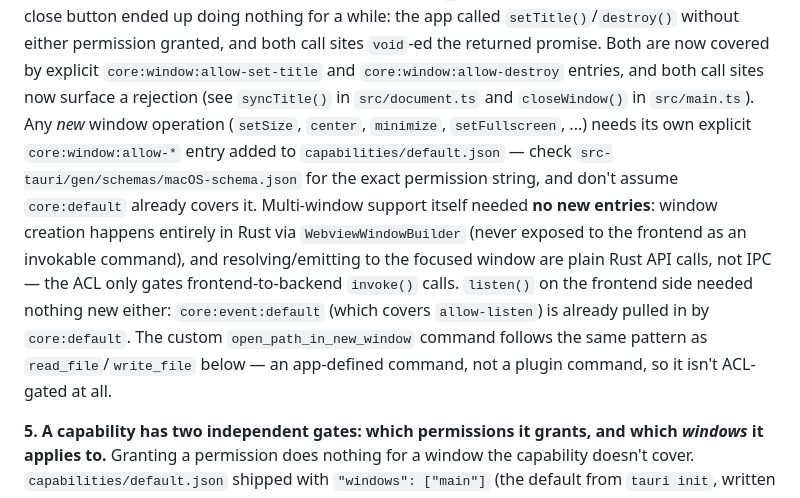
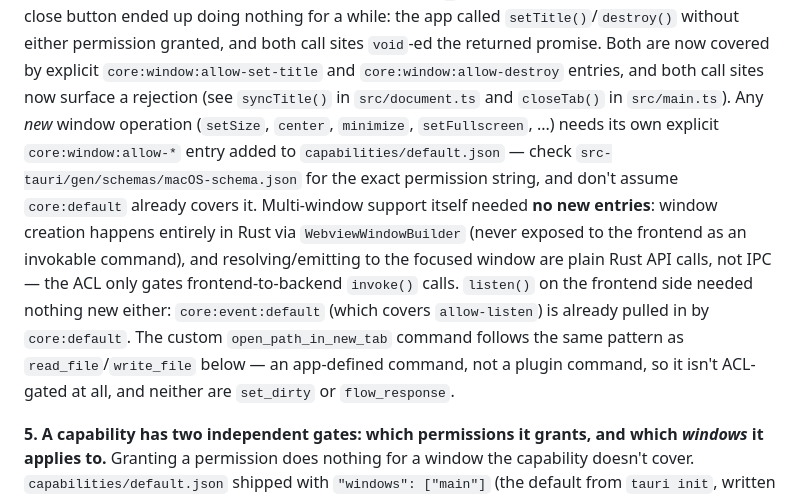
Before and after one commit to geekitycom/outliner, a Markdown page: apps/desktop/README.md, the part around the change. GitHub-like rendering.

Commit message:
docs(desktop): fix two stale function names in the design notes
Design note 4 cited `closeWindow()` in `src/main.ts` and the custom
`open_path_in_new_window` command; neither name exists any more. They
are `closeTab()` and `open_path_in_new_tab`. Both surrounding claims
still hold as written — `closeTab()` does surface `destroy()`'s
rejection (through `reportError`, alongside `syncTitle()`'s
`console.error` for `setTitle`), and an app-defined command still isn't
ACL-gated — so only the names change, plus a nod that `set_dirty` and
`flow_response` are in that same un-gated category now.

Co-Authored-By: Claude Opus 5 (1M context) <noreply@anthropic.com>

```diff
--- a/apps/desktop/README.md
+++ b/apps/desktop/README.md
@@ -358,7 +358,7 @@ dirty marker) and the red traffic-light close button ended up doing nothing for
 called `setTitle()`/`destroy()` without either permission granted, and both call sites `void`-ed
 the returned promise. Both are now covered by explicit `core:window:allow-set-title` and
 `core:window:allow-destroy` entries, and both call sites now surface a rejection (see
-`syncTitle()` in `src/document.ts` and `closeWindow()` in `src/main.ts`). Any *new* window
+`syncTitle()` in `src/document.ts` and `closeTab()` in `src/main.ts`). Any *new* window
 operation (`setSize`, `center`, `minimize`, `setFullscreen`, ...) needs its own explicit
 `core:window:allow-*` entry added to `capabilities/default.json` — check
 `src-tauri/gen/schemas/macOS-schema.json` for the exact permission string, and don't assume
@@ -367,9 +367,9 @@ window creation happens entirely in Rust via `WebviewWindowBuilder` (never expos
 frontend as an invokable command), and resolving/emitting to the focused window are plain Rust
 API calls, not IPC — the ACL only gates frontend-to-backend `invoke()` calls. `listen()` on the
 frontend side needed nothing new either: `core:event:default` (which covers `allow-listen`) is
-already pulled in by `core:default`. The custom `open_path_in_new_window` command follows the
+already pulled in by `core:default`. The custom `open_path_in_new_tab` command follows the
 same pattern as `read_file`/`write_file` below — an app-defined command, not a plugin command,
-so it isn't ACL-gated at all.
+so it isn't ACL-gated at all, and neither are `set_dirty` or `flow_response`.
 
 **5. A capability has two independent gates: which permissions it grants, and which
 *windows* it applies to.** Granting a permission does nothing for a window the capability
```
